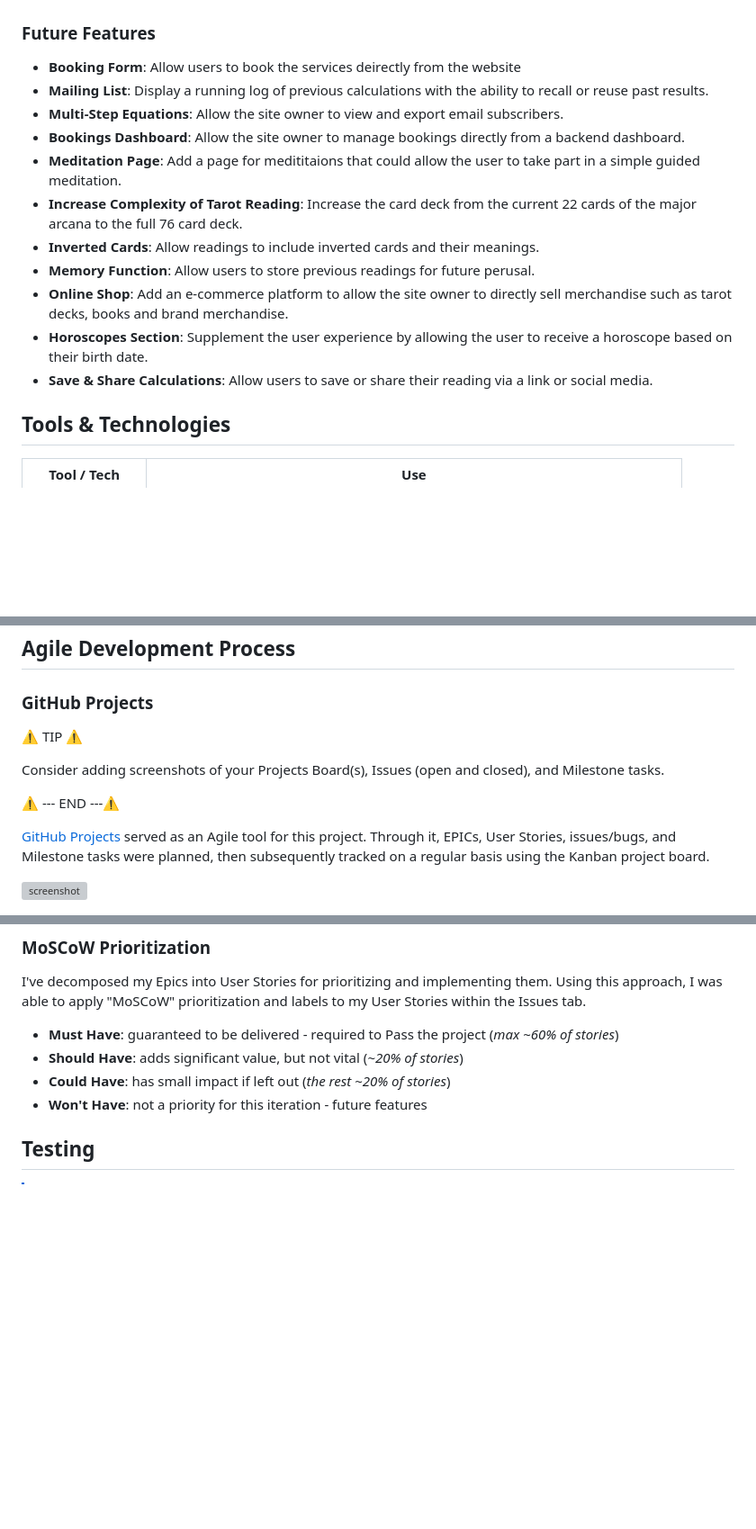
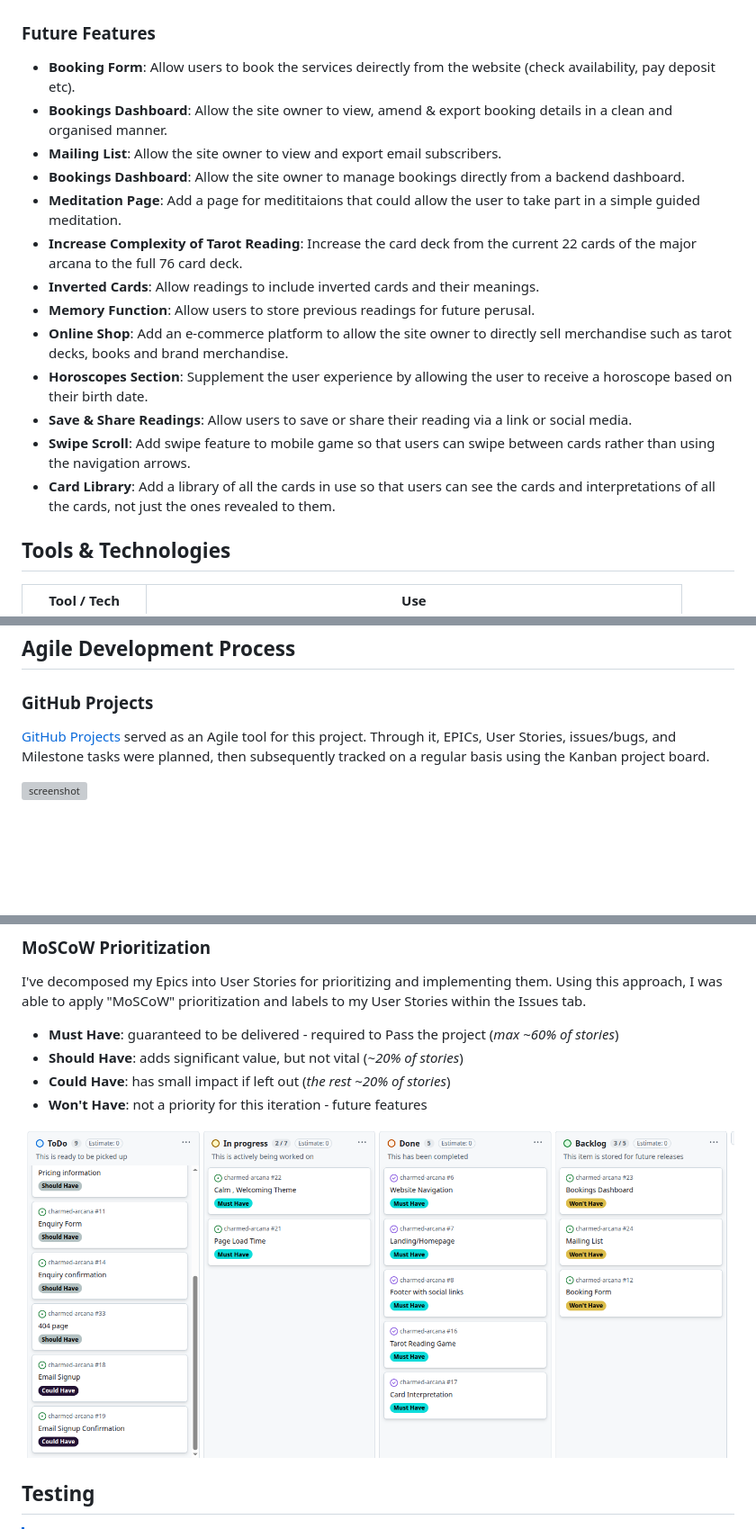
Before and after one commit to geraldine-mor/charmed-arcana, a Markdown page: README.md, 3 parts joined by grey strips. Shown: that part at 90% size. GitHub-like rendering; pictures changed too: documentation/readme-images/moscow-project-board.png (added); blank space fills up the shorter version; grey boxes are pictures that could not be loaded.

Commit message:
Updates to readme and testing files

```diff
--- a/README.md
+++ b/README.md
@@ -177,9 +178,9 @@ Created wtith assistance from chatGPT
 
 ### Future Features
 
-- **Booking Form**: Allow users to book the services deirectly from the website
-- **Mailing List**: Display a running log of previous calculations with the ability to recall or reuse past results.
-- **Multi-Step Equations**: Allow the site owner to view and export email subscribers.
+- **Booking Form**: Allow users to book the services deirectly from the website (check availability, pay deposit etc).
+- **Bookings Dashboard**: Allow the site owner to view, amend & export booking details in a clean and organised manner.
+- **Mailing List**: Allow the site owner to view and export email subscribers.
 - **Bookings Dashboard**: Allow the site owner to manage bookings directly from a backend dashboard.
 - **Meditation Page**: Add a page for medititaions that could allow the user to take part in a simple guided meditation.
 - **Increase Complexity of Tarot Reading**: Increase the card deck from the current 22 cards of the major arcana to the full 76 card deck.
@@ -187,7 +188,9 @@ Created wtith assistance from chatGPT
 - **Memory Function**: Allow users to store previous readings for future perusal.
 - **Online Shop**: Add an e-commerce platform to allow the site owner to directly sell merchandise such as tarot decks, books and brand merchandise.
 - **Horoscopes Section**: Supplement the user experience by allowing the user to receive a horoscope based on their birth date.
-- **Save & Share Calculations**: Allow users to save or share their reading via a link or social media.
+- **Save & Share Readings**: Allow users to save or share their reading via a link or social media.
+- **Swipe Scroll**: Add swipe feature to mobile game so that users can swipe between cards rather than using the navigation arrows.
+- **Card Library**: Add a library of all the cards in use so that users can see the cards and interpretations of all the cards, not just the ones revealed to them.
 
 ## Tools & Technologies
 
@@ -215,12 +218,6 @@ Created wtith assistance from chatGPT
 
 ### GitHub Projects
 
-⚠️ TIP ⚠️
-
-Consider adding screenshots of your Projects Board(s), Issues (open and closed), and Milestone tasks.
-
-⚠️ --- END ---⚠️
-
 [GitHub Projects](https://www.github.com/geraldine-mor/charmed-arcana/projects) served as an Agile tool for this project. Through it, EPICs, User Stories, issues/bugs, and Milestone tasks were planned, then subsequently tracked on a regular basis using the Kanban project board.
 
 ![screenshot](documentation/readme-images/project-board.png)
@@ -242,6 +239,8 @@ I've decomposed my Epics into User Stories for prioritizing and implementing the
 - **Should Have**: adds significant value, but not vital (*~20% of stories*)
 - **Could Have**: has small impact if left out (*the rest ~20% of stories*)
 - **Won't Have**: not a priority for this iteration - future features
+
+![screenshot of MoSCoW classifications](documentation/readme-images/moscow-project-board.png)
 
 ## Testing
 
```
Also changed, not shown: other parts of README.md (+3 -2 lines), TESTING.md (+24 -56 lines), documentation/code-validation/404.png (added), documentation/lighthouse/404-desktop.png (added), documentation/lighthouse/404-mobile.png (added), 1 other file.
